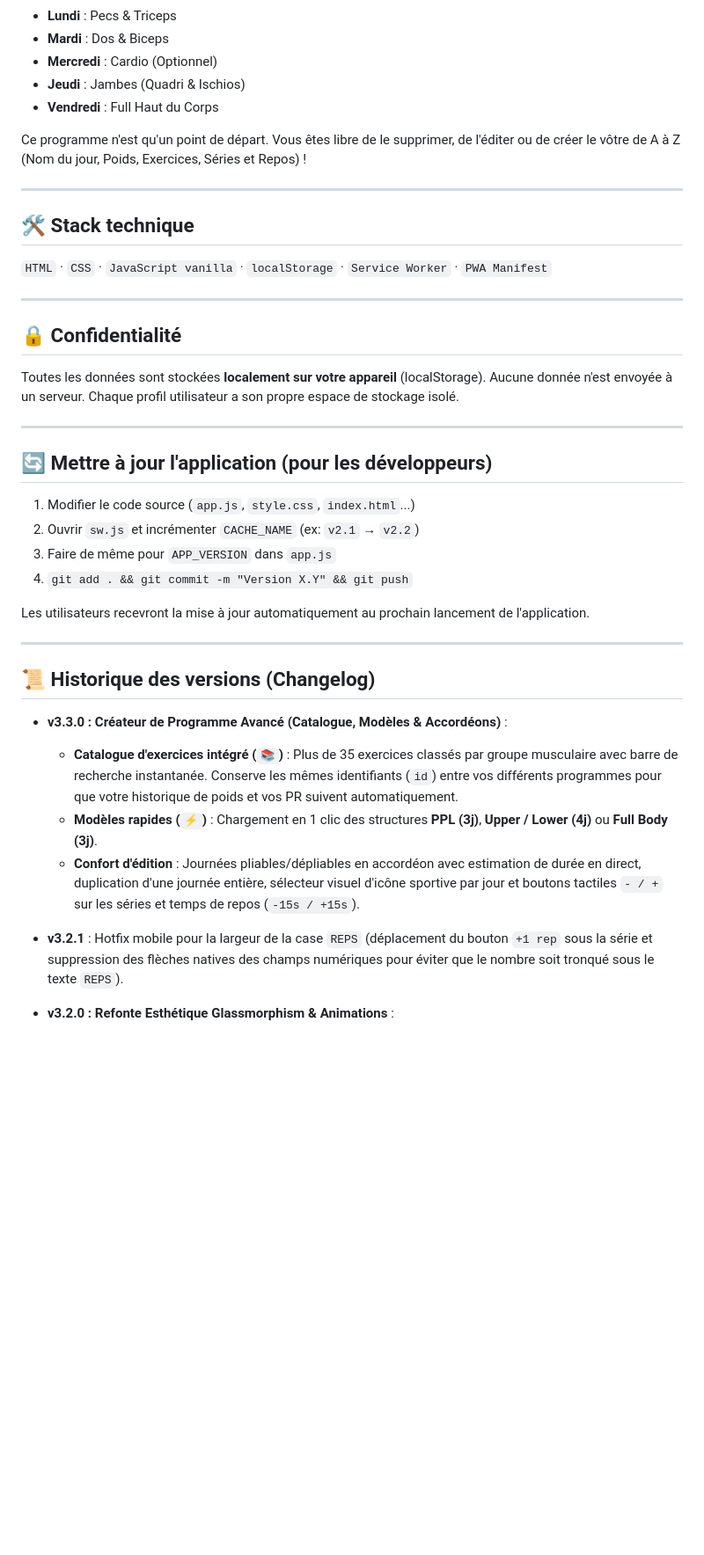
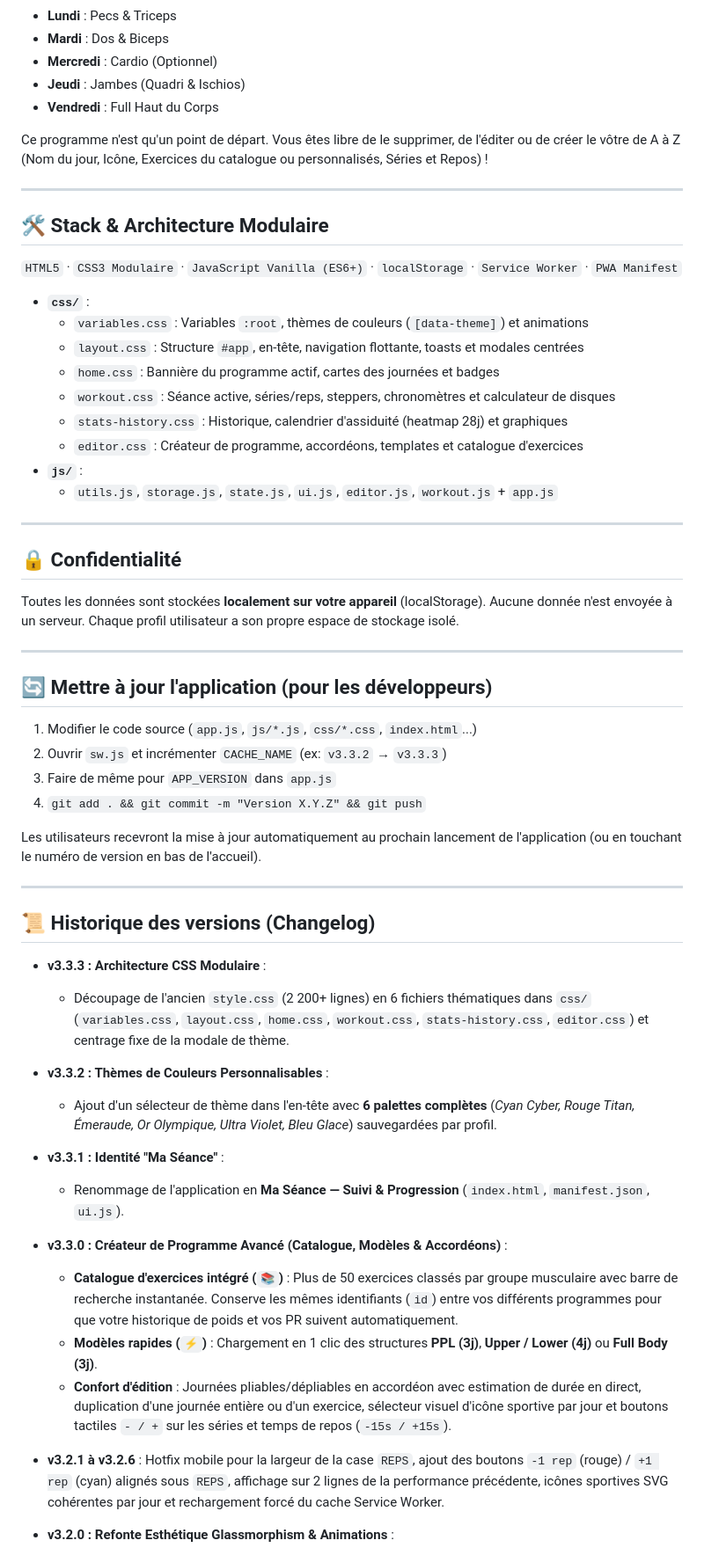
Before and after one commit to WolfyWolfen/programme-muscu, a Markdown page: README.md, the part around one of its changes. Shown at 88% size. Rendered like a GitHub page; blank space fills up the shorter version.

Commit message:
docs(readme): Update README to v3.3.3 with Ma Séance branding, themes, and modular CSS architecture

```diff
--- a/README.md
+++ b/README.md
@@ -49,13 +49,23 @@ Lors de la toute première utilisation, l'application génèrera un programme pa
 - **Jeudi** : Jambes (Quadri & Ischios)
 - **Vendredi** : Full Haut du Corps
 
-Ce programme n'est qu'un point de départ. Vous êtes libre de le supprimer, de l'éditer ou de créer le vôtre de A à Z (Nom du jour, Poids, Exercices, Séries et Repos) !
+Ce programme n'est qu'un point de départ. Vous êtes libre de le supprimer, de l'éditer ou de créer le vôtre de A à Z (Nom du jour, Icône, Exercices du catalogue ou personnalisés, Séries et Repos) !
 
 ---
 
-## 🛠 Stack technique
+## 🛠 Stack & Architecture Modulaire
 
-`HTML` · `CSS` · `JavaScript vanilla` · `localStorage` · `Service Worker` · `PWA Manifest`
+`HTML5` · `CSS3 Modulaire` · `JavaScript Vanilla (ES6+)` · `localStorage` · `Service Worker` · `PWA Manifest`
+
+- **`css/`** :
+  - `variables.css` : Variables `:root`, thèmes de couleurs (`[data-theme]`) et animations
+  - `layout.css` : Structure `#app`, en-tête, navigation flottante, toasts et modales centrées
+  - `home.css` : Bannière du programme actif, cartes des journées et badges
+  - `workout.css` : Séance active, séries/reps, steppers, chronomètres et calculateur de disques
+  - `stats-history.css` : Historique, calendrier d'assiduité (heatmap 28j) et graphiques
+  - `editor.css` : Créateur de programme, accordéons, templates et catalogue d'exercices
+- **`js/`** :
+  - `utils.js`, `storage.js`, `state.js`, `ui.js`, `editor.js`, `workout.js` + `app.js`
 
 ---
 
@@ -67,22 +77,28 @@ Toutes les données sont stockées **localement sur votre appareil** (localStora
 
 ## 🔄 Mettre à jour l'application (pour les développeurs)
 
-1. Modifier le code source (`app.js`, `style.css`, `index.html`...)
-2. Ouvrir `sw.js` et incrémenter `CACHE_NAME` (ex: `v2.1` → `v2.2`)
+1. Modifier le code source (`app.js`, `js/*.js`, `css/*.css`, `index.html`...)
+2. Ouvrir `sw.js` et incrémenter `CACHE_NAME` (ex: `v3.3.2` → `v3.3.3`)
 3. Faire de même pour `APP_VERSION` dans `app.js`
-4. `git add . && git commit -m "Version X.Y" && git push`
+4. `git add . && git commit -m "Version X.Y.Z" && git push`
 
-Les utilisateurs recevront la mise à jour automatiquement au prochain lancement de l'application.
+Les utilisateurs recevront la mise à jour automatiquement au prochain lancement de l'application (ou en touchant le numéro de version en bas de l'accueil).
 
 ---
 
 ## 📜 Historique des versions (Changelog)
 
+- **v3.3.3 : Architecture CSS Modulaire** :
+  - Découpage de l'ancien `style.css` (2 200+ lignes) en 6 fichiers thématiques dans `css/` (`variables.css`, `layout.css`, `home.css`, `workout.css`, `stats-history.css`, `editor.css`) et centrage fixe de la modale de thème.
+- **v3.3.2 : Thèmes de Couleurs Personnalisables** :
+  - Ajout d'un sélecteur de thème dans l'en-tête avec **6 palettes complètes** (*Cyan Cyber, Rouge Titan, Émeraude, Or Olympique, Ultra Violet, Bleu Glace*) sauvegardées par profil.
+- **v3.3.1 : Identité "Ma Séance"** :
+  - Renommage de l'application en **Ma Séance — Suivi & Progression** (`index.html`, `manifest.json`, `ui.js`).
 - **v3.3.0 : Créateur de Programme Avancé (Catalogue, Modèles & Accordéons)** :
-  - **Catalogue d'exercices intégré (`📚`)** : Plus de 35 exercices classés par groupe musculaire avec barre de recherche instantanée. Conserve les mêmes identifiants (`id`) entre vos différents programmes pour que votre historique de poids et vos PR suivent automatiquement.
+  - **Catalogue d'exercices intégré (`📚`)** : Plus de 50 exercices classés par groupe musculaire avec barre de recherche instantanée. Conserve les mêmes identifiants (`id`) entre vos différents programmes pour que votre historique de poids et vos PR suivent automatiquement.
   - **Modèles rapides (`⚡`)** : Chargement en 1 clic des structures **PPL (3j)**, **Upper / Lower (4j)** ou **Full Body (3j)**.
-  - **Confort d'édition** : Journées pliables/dépliables en accordéon avec estimation de durée en direct, duplication d'une journée entière, sélecteur visuel d'icône sportive par jour et boutons tactiles `- / +` sur les séries et temps de repos (`-15s / +15s`).
-- **v3.2.1** : Hotfix mobile pour la largeur de la case `REPS` (déplacement du bouton `+1 rep` sous la série et suppression des flèches natives des champs numériques pour éviter que le nombre soit tronqué sous le texte `REPS`).
+  - **Confort d'édition** : Journées pliables/dépliables en accordéon avec estimation de durée en direct, duplication d'une journée entière ou d'un exercice, sélecteur visuel d'icône sportive par jour et boutons tactiles `- / +` sur les séries et temps de repos (`-15s / +15s`).
+- **v3.2.1 à v3.2.6** : Hotfix mobile pour la largeur de la case `REPS`, ajout des boutons `-1 rep` (rouge) / `+1 rep` (cyan) alignés sous `REPS`, affichage sur 2 lignes de la performance précédente, icônes sportives SVG cohérentes par jour et rechargement forcé du cache Service Worker.
 - **v3.2.0 : Refonte Esthétique Glassmorphism & Animations** :
   - **Design & Lumière** : Fond atmosphérique avec halos cyan/violet, cartes en verre dépoli (*glassmorphism*) avec bordures spéculaires et barre de navigation flottante en capsule (*Floating Pill Dock*).
   - **Animations & Retours Visuels** : Apparition fluide en cascade des cartes, mise en lumière complète des séries cochées, badge `✓ Terminé` quand un exercice est complété et jauge de progression visuelle sur le chronomètre de repos.
```
Also changed, not shown: other parts of README.md (+8 -8 lines).
